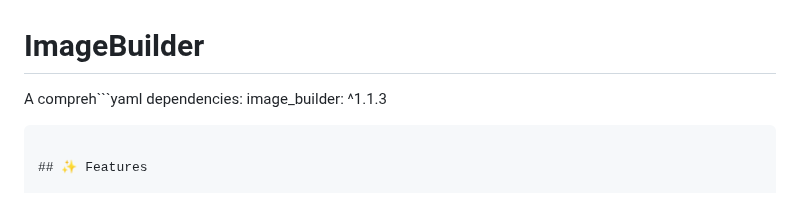
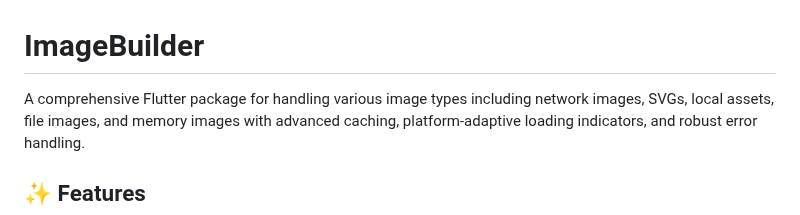
Before and after one commit to MAHMOUDELSAYED7/Image-Builder, a Markdown page: README.md, the part around the change. Rendered like a GitHub page.

Commit message:
fix: correct formatting in README.md

````diff
--- a/README.md
+++ b/README.md
@@ -1,9 +1,6 @@
 # ImageBuilder
 
-A compreh```yaml
-dependencies:
-  image_builder: ^1.1.3
-```ve Flutter package for handling various image types including network images, SVGs, local assets, file images, and memory images with advanced caching, platform-adaptive loading indicators, and robust error handling.
+A comprehensive Flutter package for handling various image types including network images, SVGs, local assets, file images, and memory images with advanced caching, platform-adaptive loading indicators, and robust error handling.
 
 ## ✨ Features
 
````
